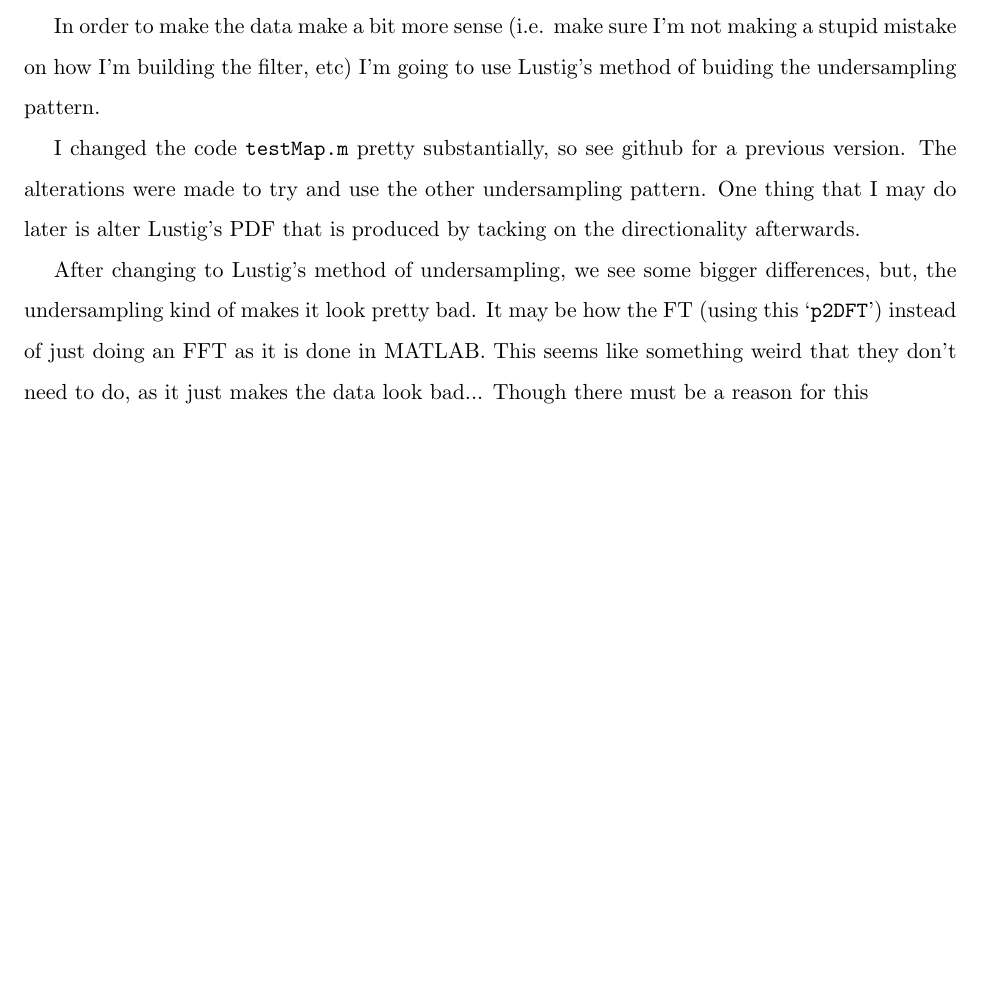
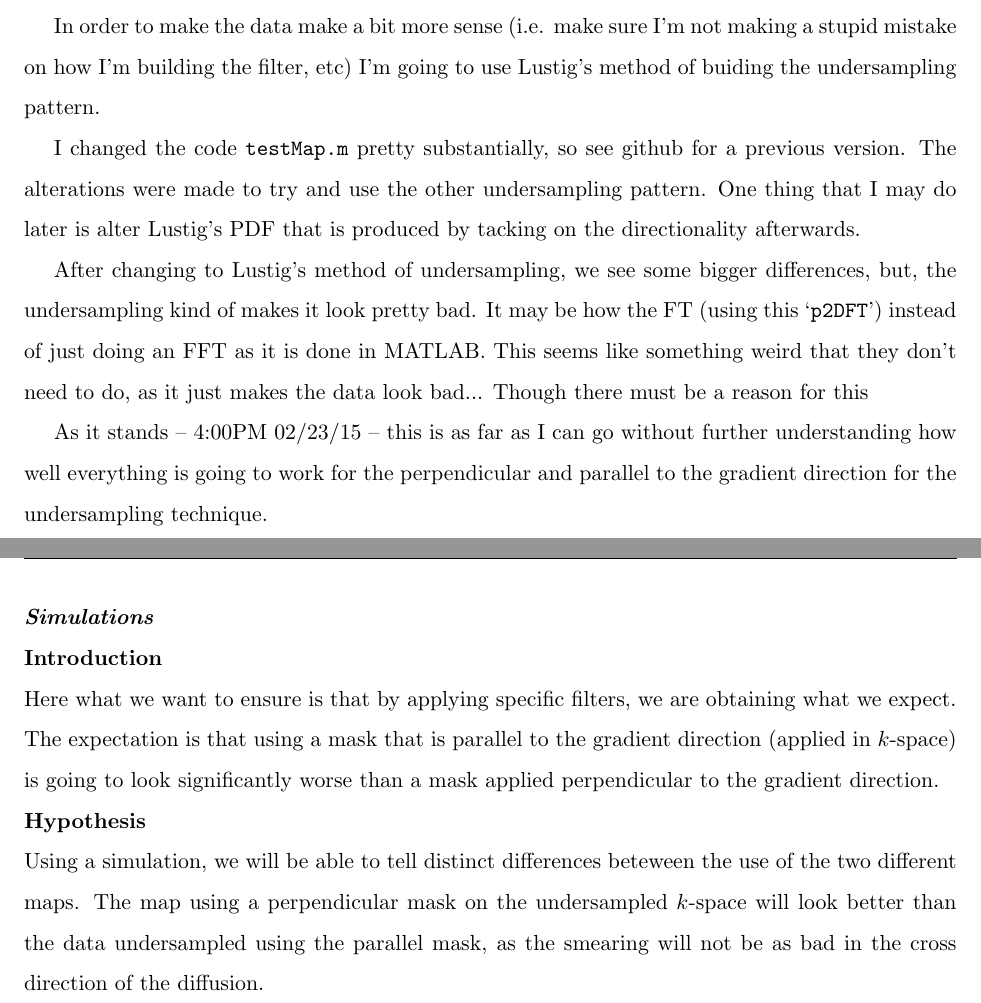
Before and after one commit to aasalerno/sparseMRI_v0.2-ERRORS, a LaTeX paper (LabNotes/LabNotes_CS.tex): part of page 4 of 4 before the commit and two parts of pages 4 and 5 of 5 after it, the two joined at a grey line, cut so that both start at the same text, the shorter picture padded with empty space. Compiled offline with pdfLaTeX.

Commit message:
Notes made about the fixes. As well as some notes added for the new work being done building a simulation

```diff
--- a/LabNotes/LabNotes_CS.tex
+++ b/LabNotes/LabNotes_CS.tex
@@ -106,5 +106,16 @@ I changed the code \verb!testMap.m! pretty substantially, so see github for a pr
 
 After changing to Lustig's method of undersampling, we see some bigger differences, but, the undersampling kind of makes it look pretty bad. It may be how the FT (using this `\verb!p2DFT!') instead of just doing an FFT as it is done in MATLAB. This seems like something weird that they don't need to do, as it just makes the data look bad... Though there must be a reason for this
 
+As it stands -- 4:00PM 02/23/15 -- this is as far as I can go without further understanding how well everything is going to work for the perpendicular and parallel to the gradient direction for the undersampling technique.
+
+
+\newpage
+\bo{\emph{Simulations}}
+
+\bo{Introduction}\\
+Here what we want to ensure is that by applying specific filters, we are obtaining what we expect. The expectation is that using a mask that is parallel to the gradient direction (applied in $k$-space) is going to look significantly worse than a mask applied perpendicular to the gradient direction.
+
+\bo{Hypothesis}\\
+Using a simulation, we will be able to tell distinct differences beteween the use of the two different maps. The map using a perpendicular mask on the undersampled $k$-space will look better than the data undersampled using the parallel mask, as the smearing will not be as bad in the cross direction of the diffusion.
 
 \end{document}
```
Also changed, not shown: LabNotes/LabNotes_CS.tex (2 more changed lines).
